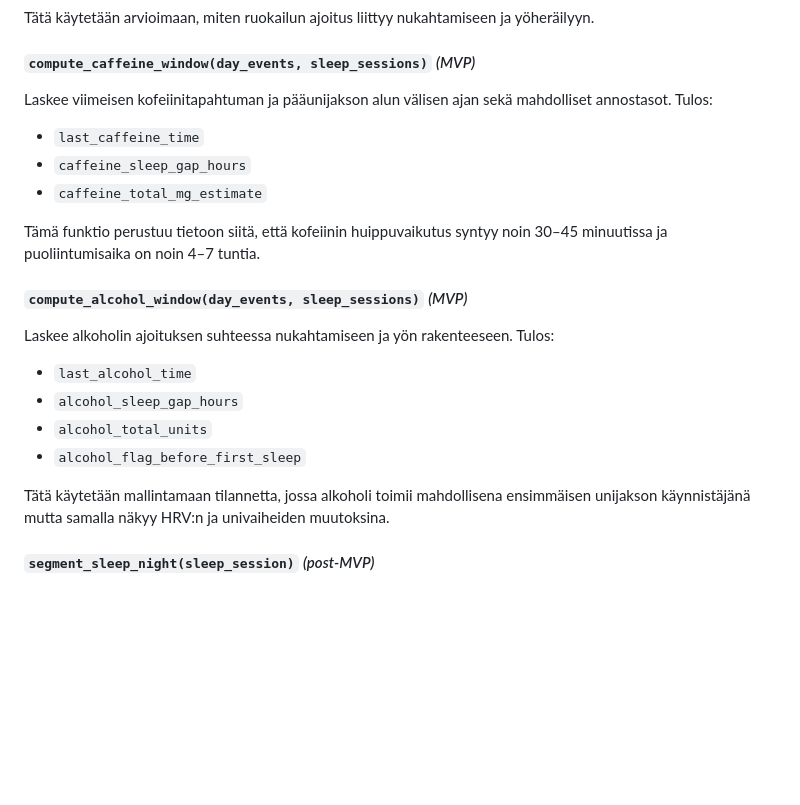
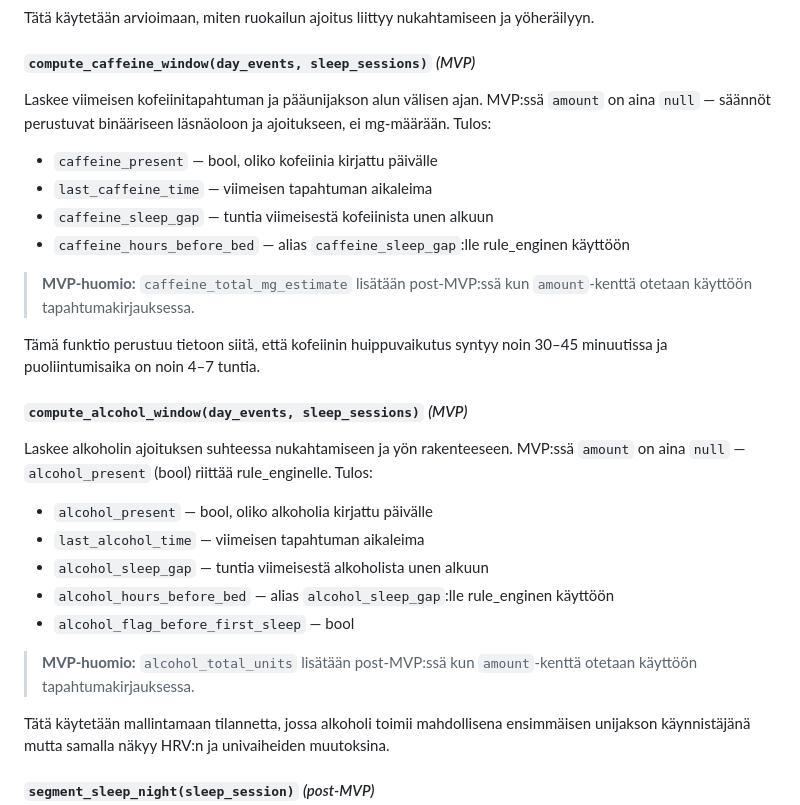
Before and after one commit to jaakkokorhonen/weekly-cycle-oura-skill, a Markdown page: DESIGN.md, the part around the change. GitHub-like rendering; blank space fills up the shorter version.

Commit message:
docs: fix DESIGN.md — caffeine_window MVP binary-presence, alcohol_total_units post-MVP (#29)

```diff
--- a/DESIGN.md
+++ b/DESIGN.md
@@ -90,22 +90,28 @@ Tätä käytetään arvioimaan, miten ruokailun ajoitus liittyy nukahtamiseen ja
 
 #### `compute_caffeine_window(day_events, sleep_sessions)` *(MVP)*
 
-Laskee viimeisen kofeiinitapahtuman ja pääunijakson alun välisen ajan sekä mahdolliset annostasot. Tulos:
+Laskee viimeisen kofeiinitapahtuman ja pääunijakson alun välisen ajan. MVP:ssä `amount` on aina `null` — säännöt perustuvat binääriseen läsnäoloon ja ajoitukseen, ei mg-määrään. Tulos:
 
-- `last_caffeine_time`
-- `caffeine_sleep_gap_hours`
-- `caffeine_total_mg_estimate`
+- `caffeine_present` — bool, oliko kofeiinia kirjattu päivälle
+- `last_caffeine_time` — viimeisen tapahtuman aikaleima
+- `caffeine_sleep_gap` — tuntia viimeisestä kofeiinista unen alkuun
+- `caffeine_hours_before_bed` — alias `caffeine_sleep_gap`:lle rule_enginen käyttöön
+
+> **MVP-huomio:** `caffeine_total_mg_estimate` lisätään post-MVP:ssä kun `amount`-kenttä otetaan käyttöön tapahtumakirjauksessa.
 
 Tämä funktio perustuu tietoon siitä, että kofeiinin huippuvaikutus syntyy noin 30–45 minuutissa ja puoliintumisaika on noin 4–7 tuntia.
 
 #### `compute_alcohol_window(day_events, sleep_sessions)` *(MVP)*
 
-Laskee alkoholin ajoituksen suhteessa nukahtamiseen ja yön rakenteeseen. Tulos:
+Laskee alkoholin ajoituksen suhteessa nukahtamiseen ja yön rakenteeseen. MVP:ssä `amount` on aina `null` — `alcohol_present` (bool) riittää rule_enginelle. Tulos:
 
-- `last_alcohol_time`
-- `alcohol_sleep_gap_hours`
-- `alcohol_total_units`
-- `alcohol_flag_before_first_sleep`
+- `alcohol_present` — bool, oliko alkoholia kirjattu päivälle
+- `last_alcohol_time` — viimeisen tapahtuman aikaleima
+- `alcohol_sleep_gap` — tuntia viimeisestä alkoholista unen alkuun
+- `alcohol_hours_before_bed` — alias `alcohol_sleep_gap`:lle rule_enginen käyttöön
+- `alcohol_flag_before_first_sleep` — bool
+
+> **MVP-huomio:** `alcohol_total_units` lisätään post-MVP:ssä kun `amount`-kenttä otetaan käyttöön tapahtumakirjauksessa.
 
 Tätä käytetään mallintamaan tilannetta, jossa alkoholi toimii mahdollisena ensimmäisen unijakson käynnistäjänä mutta samalla näkyy HRV:n ja univaiheiden muutoksina.
 
```
